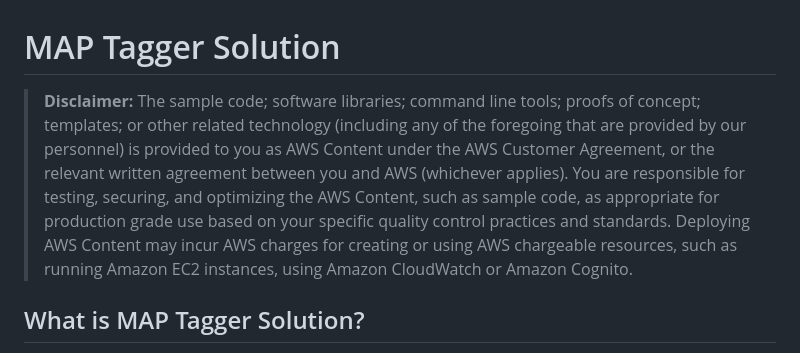
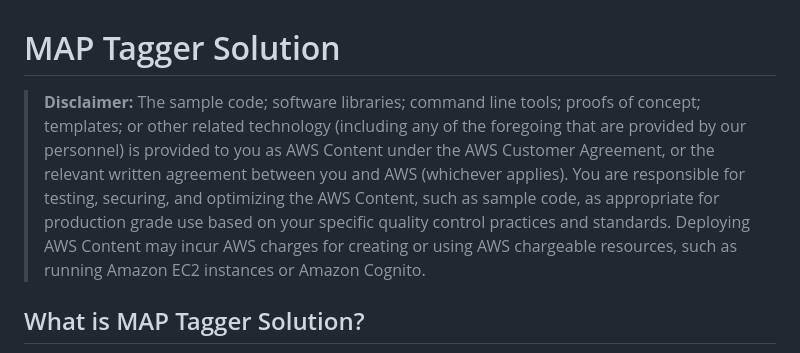
Before and after one commit to snunezcode/map-tagger-solution, a Markdown page: README.md, the part around the change. Drawn GitHub-style.

Commit message:
initial version

```diff
--- a/README.md
+++ b/README.md
@@ -1,6 +1,6 @@
 # MAP Tagger Solution
 
-> **Disclaimer:** The sample code; software libraries; command line tools; proofs of concept; templates; or other related technology (including any of the foregoing that are provided by our personnel) is provided to you as AWS Content under the AWS Customer Agreement, or the relevant written agreement between you and AWS (whichever applies). You are responsible for testing, securing, and optimizing the AWS Content, such as sample code, as appropriate for production grade use based on your specific quality control practices and standards. Deploying AWS Content may incur AWS charges for creating or using AWS chargeable resources, such as running Amazon EC2 instances, using Amazon CloudWatch or Amazon Cognito.
+> **Disclaimer:** The sample code; software libraries; command line tools; proofs of concept; templates; or other related technology (including any of the foregoing that are provided by our personnel) is provided to you as AWS Content under the AWS Customer Agreement, or the relevant written agreement between you and AWS (whichever applies). You are responsible for testing, securing, and optimizing the AWS Content, such as sample code, as appropriate for production grade use based on your specific quality control practices and standards. Deploying AWS Content may incur AWS charges for creating or using AWS chargeable resources, such as running Amazon EC2 instances or Amazon Cognito.
 
 
 
```
